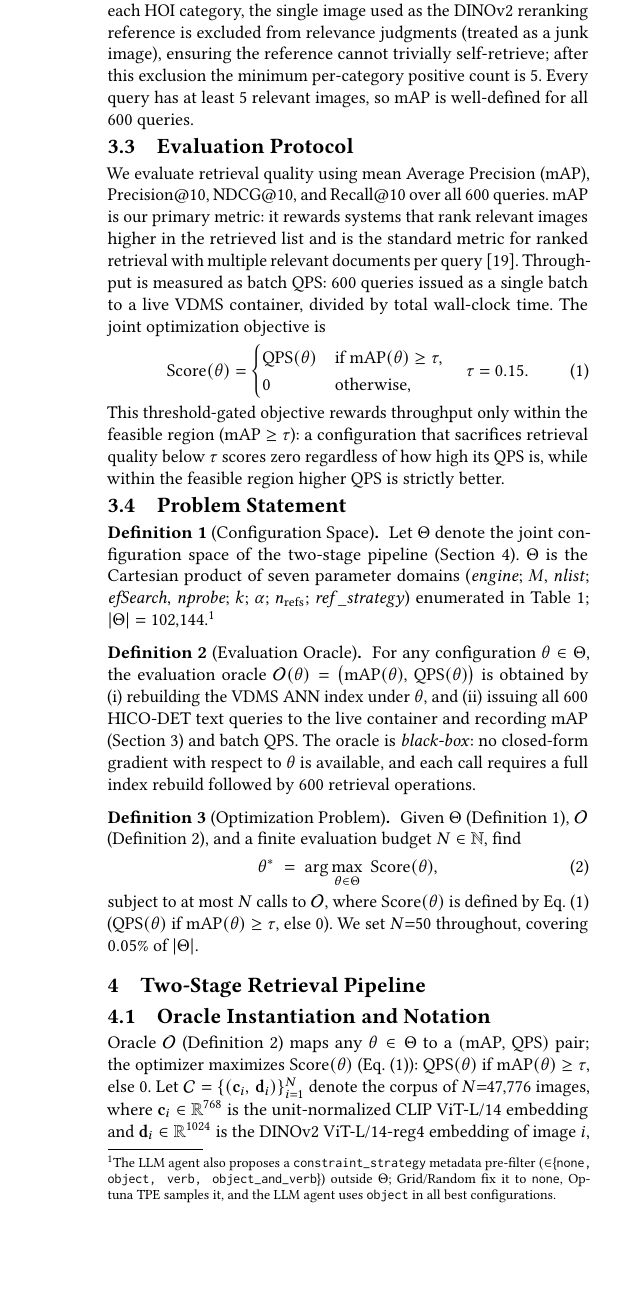
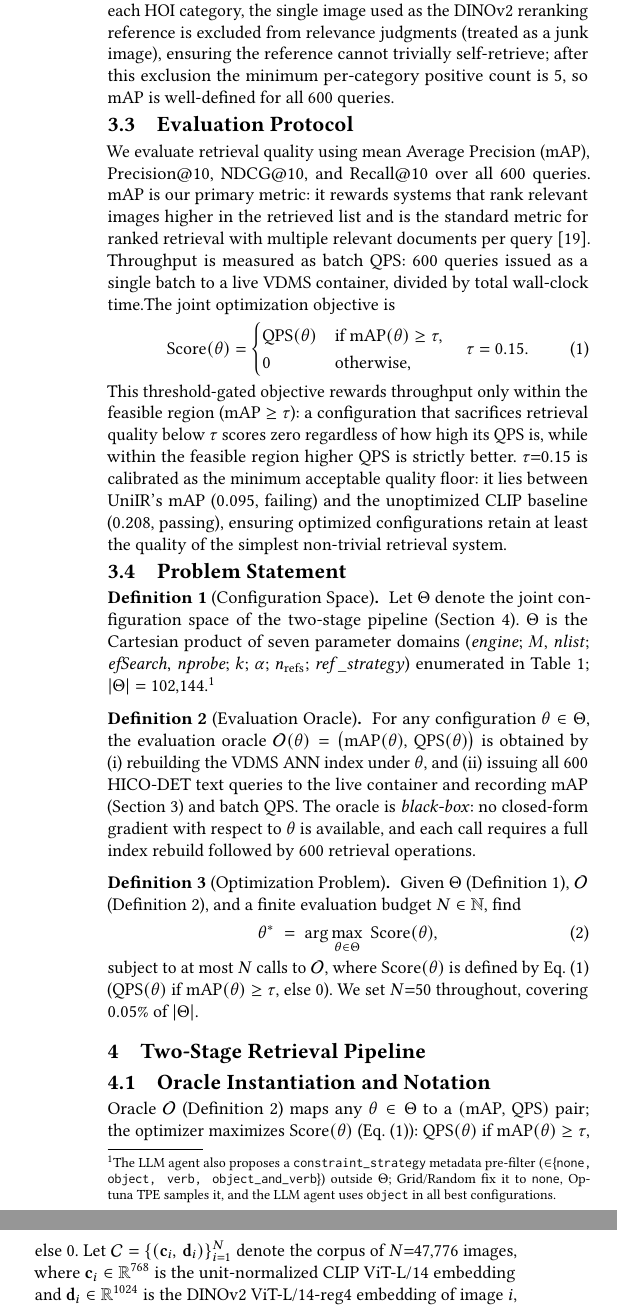
Before and after one commit to shahrzadesmat/Agentic_VDMS, a LaTeX paper (main.tex): part of one column of page 4 of 13 before the commit and two parts of the columns of page 4 of 13 after it, the two joined at a grey line, cut so that both start at the same text, the shorter picture padded with empty space. Compiled offline with pdfLaTeX.

Commit message:
Address reviewer W2: justify tau=0.15 threshold calibration
Add one sentence explaining tau=0.15 is calibrated between UniIR mAP
(0.095, failing) and unoptimized CLIP baseline (0.208, passing).
Trim Ground Truth paragraph and add looseness=-1 to Evaluation Protocol
to keep page count neutral.

```diff
--- a/main.tex
+++ b/main.tex
@@ -492,9 +492,7 @@ Summed over all 600 queries, there are 90{,}641 positive (image, query) pairs.
 For each HOI category, the single image used as the DINOv2 reranking reference
 is excluded from relevance judgments (treated as a junk image), ensuring the
 reference cannot trivially self-retrieve; after this exclusion the minimum
-per-category positive count is 5.
-Every query has at least 5 relevant images, so mAP is well-defined for all
-600 queries.
+per-category positive count is 5, so mAP is well-defined for all 600 queries.
 
 \subsection{Evaluation Protocol}
 We evaluate retrieval quality using mean Average Precision (mAP),
@@ -503,7 +501,7 @@ mAP is our primary metric: it rewards systems that rank relevant images
 higher in the retrieved list and is the standard metric for ranked retrieval
 with multiple relevant documents per query~\cite{manning2008ir}.
 Throughput is measured as batch QPS: 600 queries issued as a single batch to a
-live VDMS container, divided by total wall-clock time.
+live VDMS container, divided by total wall-clock time.\looseness=-1
 The joint optimization objective is
 \begin{equation}
   \mathrm{Score}(\theta) =
@@ -517,7 +515,11 @@ The joint optimization objective is
 This threshold-gated objective rewards throughput only within the feasible region
 ($\mathrm{mAP} \geq \tau$): a configuration that sacrifices retrieval quality below
 $\tau$ scores zero regardless of how high its QPS is, while within the feasible
-region higher QPS is strictly better.\looseness=-1
+region higher QPS is strictly better.
+$\tau{=}0.15$ is calibrated as the minimum acceptable quality floor: it lies between
+UniIR's mAP ($0.095$, failing) and the unoptimized CLIP baseline ($0.208$, passing),
+ensuring optimized configurations retain at least the quality of the simplest
+non-trivial retrieval system.\looseness=-1
 
 \subsection{Problem Statement}
 \label{sec:probstmt}
```
